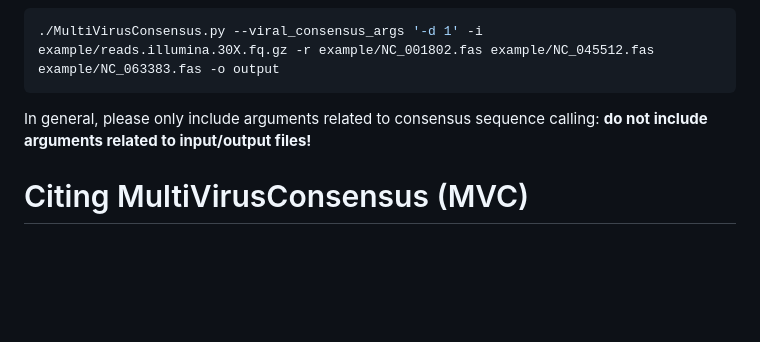
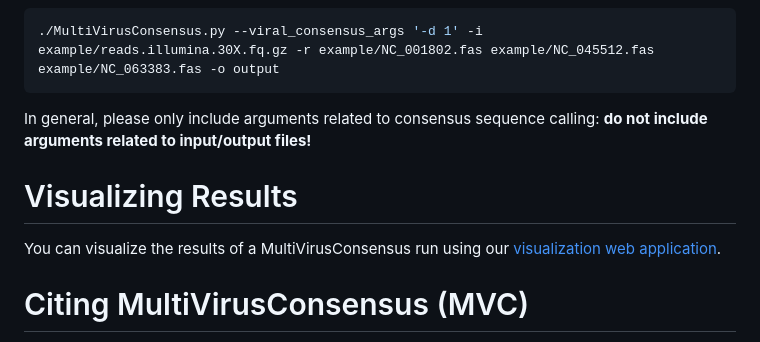
Before and after one commit to niemasd/MultiVirusConsensus, a Markdown page: README.md, the part around the change. Rendered like a GitHub page; blank space fills up the shorter version.

```diff
--- a/README.md
+++ b/README.md
@@ -90,6 +90,10 @@ For example, to change the minimum depth setting to 1 (`-d 1`), you could run th
 
 In general, please only include arguments related to consensus sequence calling: **do not include arguments related to input/output files!**
 
+# Visualizing Results
+
+You can visualize the results of a MultiVirusConsensus run using our [visualization web application](https://niema.net/MultiVirusConsensus/).
+
 # Citing MultiVirusConsensus (MVC)
 
 If you use MVC in your work, please cite:
```
